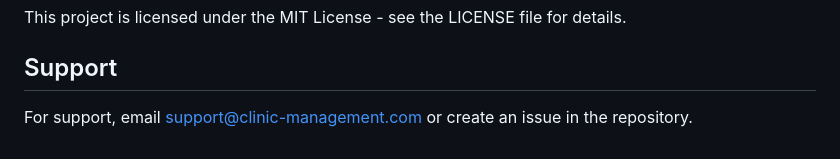
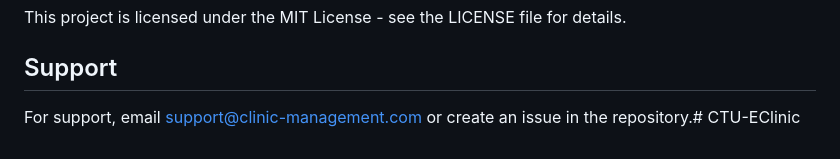
Before and after one commit to januscalarion12/CTU-EClinic, a Markdown page: README.md, the part around the change. GitHub-like rendering.

```diff
--- a/README.md
+++ b/README.md
@@ -169,4 +169,4 @@ This project is licensed under the MIT License - see the LICENSE file for detail
 
 ## Support
 
-For support, email support@clinic-management.com or create an issue in the repository.
+For support, email support@clinic-management.com or create an issue in the repository.# CTU-EClinic
```
